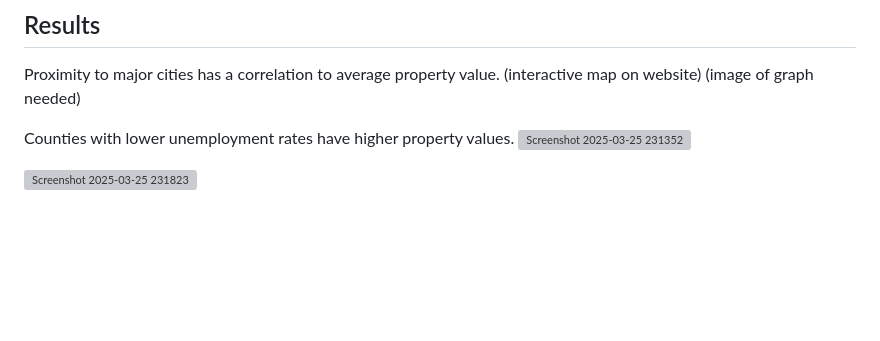
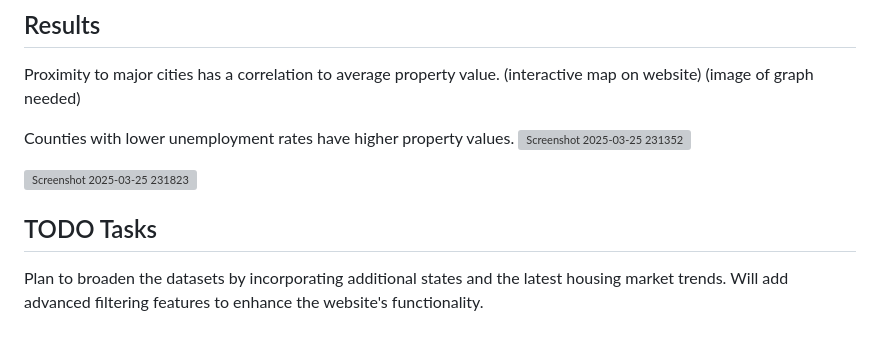
Before and after one commit to GGC-DSA/RealtorInfo, a Markdown page: README.md, the part around the change. GitHub-like rendering; blank space fills up the shorter version; grey boxes are pictures that could not be loaded.

```diff
--- a/README.md
+++ b/README.md
@@ -70,3 +70,7 @@ Counties with lower unemployment rates have higher property values.
 ![Screenshot 2025-03-25 231352](https://github.com/user-attachments/assets/0f35a924-d08a-4daf-96b7-be4396dd2756)
 
 ![Screenshot 2025-03-25 231823](https://github.com/user-attachments/assets/ffa94d26-9a32-4dcd-af16-23af2b9b485d)
+
+## TODO Tasks
+Plan to broaden the datasets by incorporating additional states and the latest housing market trends.
+Will add advanced filtering features to enhance the website's functionality.
```
